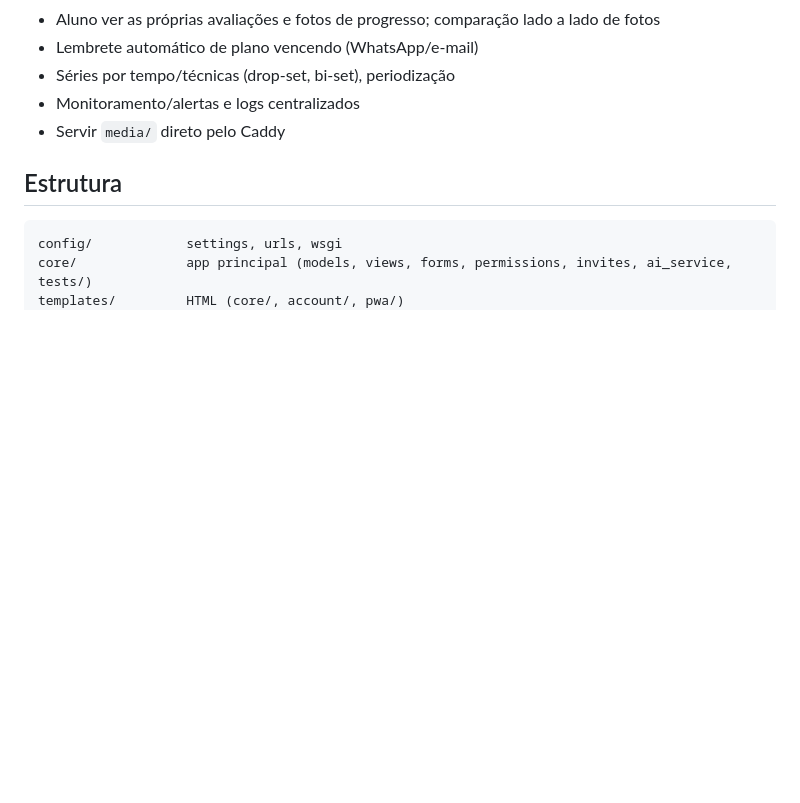
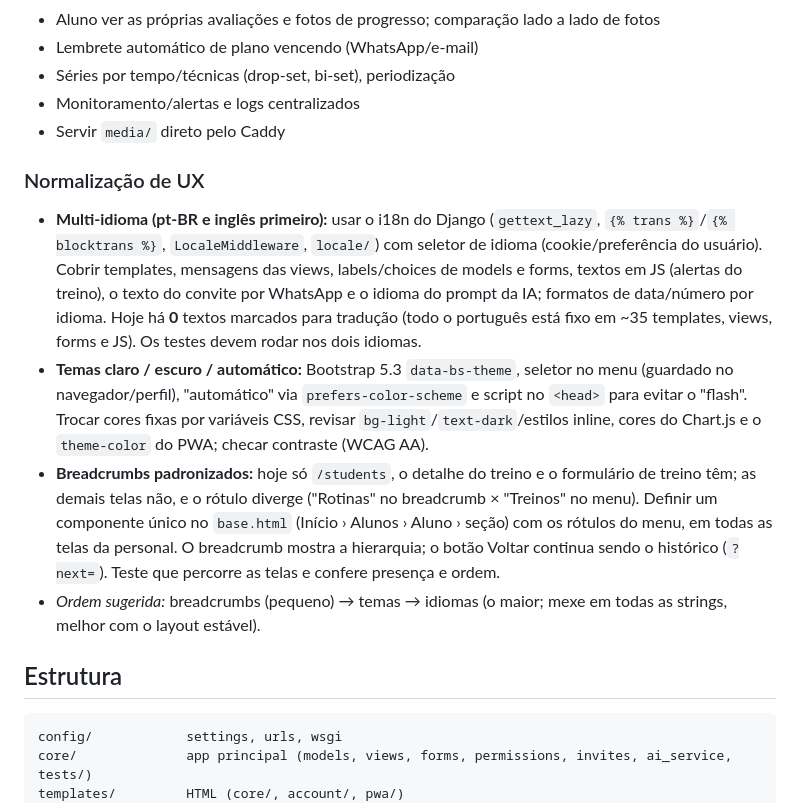
Before and after one commit to lugustavo/muscle-track, a Markdown page: README.md, the part around the change. GitHub-like rendering; blank space fills up the shorter version.

Commit message:
Backlog: add UX normalization items (i18n, themes, breadcrumbs)
Record three UX items in the README backlog with scope notes and the current state
found in the audit: multi-language (pt-BR/en; 0 translatable strings today), light/
dark/auto themes (no support today) and standardized breadcrumbs (only /students and
the routine pages have them, with a "Rotinas" vs "Treinos" label mismatch).

Co-Authored-By: Claude Sonnet 5.5 <noreply@anthropic.com>
Claude-Session: https://claude.ai/code/session_018NjXqJbV1vmN6j56bjsTSV

````diff
--- a/README.md
+++ b/README.md
@@ -133,6 +133,12 @@ Formulários ficam sem `action` (o POST mantém o `?next=`). O teste `core/tests
 - Monitoramento/alertas e logs centralizados
 - Servir `media/` direto pelo Caddy
 
+### Normalização de UX
+- **Multi-idioma (pt-BR e inglês primeiro):** usar o i18n do Django (`gettext_lazy`, `{% trans %}`/`{% blocktrans %}`, `LocaleMiddleware`, `locale/`) com seletor de idioma (cookie/preferência do usuário). Cobrir templates, mensagens das views, labels/choices de models e forms, textos em JS (alertas do treino), o texto do convite por WhatsApp e o idioma do prompt da IA; formatos de data/número por idioma. Hoje há **0** textos marcados para tradução (todo o português está fixo em ~35 templates, views, forms e JS). Os testes devem rodar nos dois idiomas.
+- **Temas claro / escuro / automático:** Bootstrap 5.3 `data-bs-theme`, seletor no menu (guardado no navegador/perfil), "automático" via `prefers-color-scheme` e script no `<head>` para evitar o "flash". Trocar cores fixas por variáveis CSS, revisar `bg-light`/`text-dark`/estilos inline, cores do Chart.js e o `theme-color` do PWA; checar contraste (WCAG AA).
+- **Breadcrumbs padronizados:** hoje só `/students`, o detalhe do treino e o formulário de treino têm; as demais telas não, e o rótulo diverge ("Rotinas" no breadcrumb × "Treinos" no menu). Definir um componente único no `base.html` (Início › Alunos › Aluno › seção) com os rótulos do menu, em todas as telas da personal. O breadcrumb mostra a hierarquia; o botão Voltar continua sendo o histórico (`?next=`). Teste que percorre as telas e confere presença e ordem.
+- *Ordem sugerida:* breadcrumbs (pequeno) → temas → idiomas (o maior; mexe em todas as strings, melhor com o layout estável).
+
 ## Estrutura
 
 ```
````
